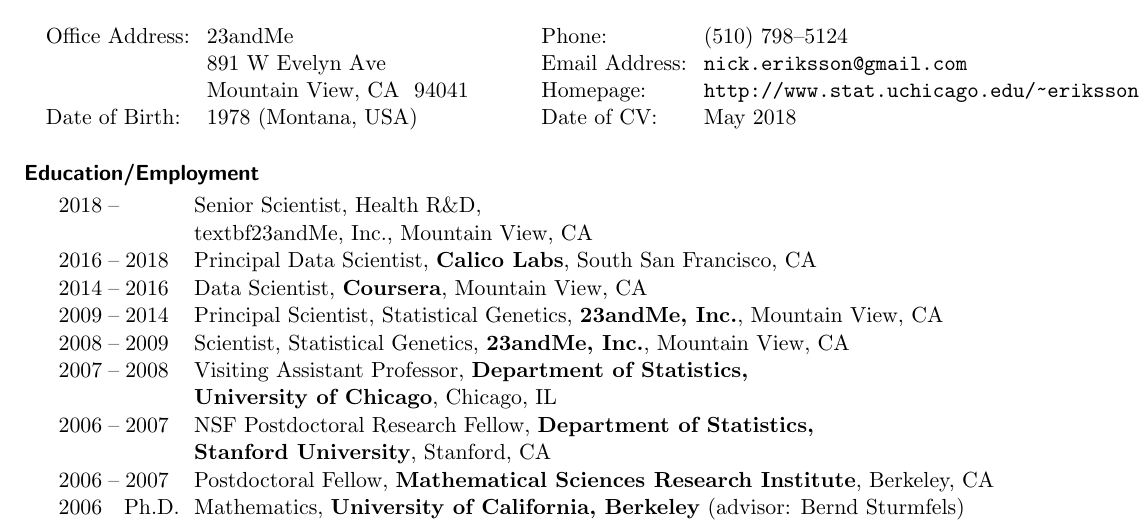
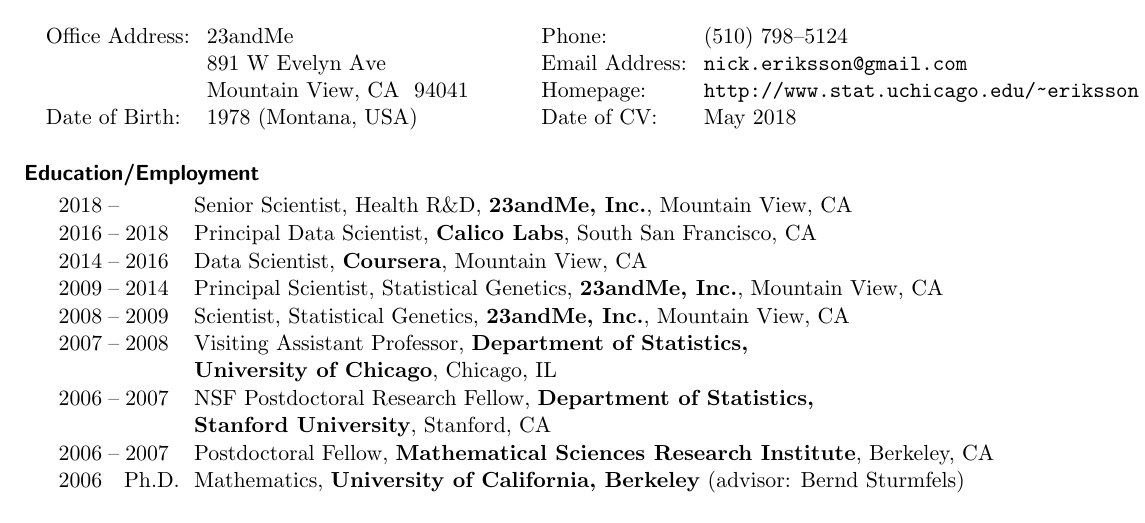
Before and after one commit to nkeriks/website, a LaTeX CV (cv/cv.tex): part of page 1 of 9, cut so that both start at the same text. Compiled offline with pdfLaTeX.

Commit message:
double \\

```diff
--- a/cv/cv.tex
+++ b/cv/cv.tex
@@ -132,7 +132,7 @@
 
 \begin{jobs}
 \dates{2018$\;$--$\;$} Senior Scientist, Health R\&D,
-    \\textbf{23andMe, Inc.}, Mountain View, CA
+    \textbf{23andMe, Inc.}, Mountain View, CA
 
 \dates{2016$\;$--$\;$2018} Principal Data Scientist,
     \textbf{Calico Labs}, South San Francisco, CA
```
Also changed, not shown: cv/template.tex (+1 -1 lines), cv/cv.pdf, web/pdf/eriksson-cv.pdf.
